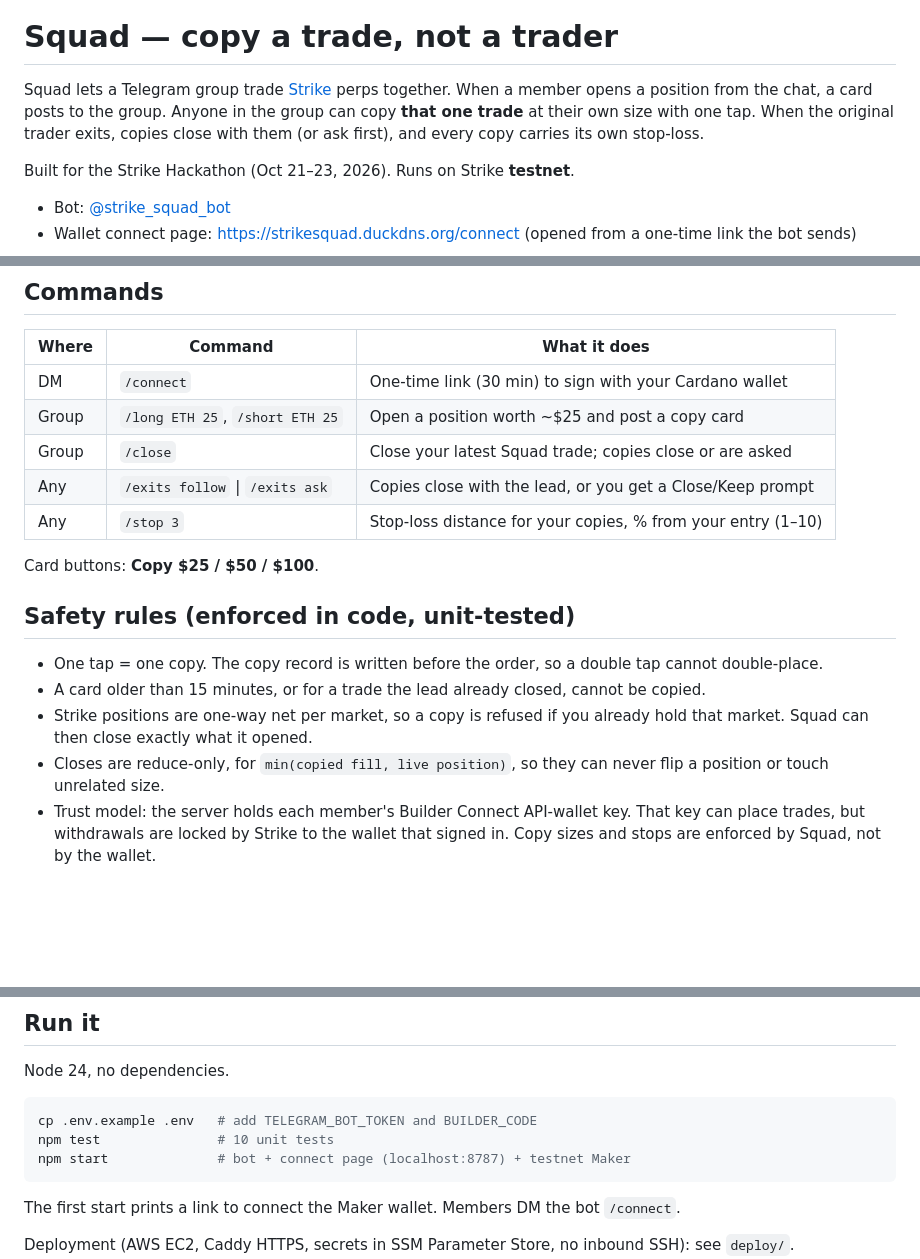
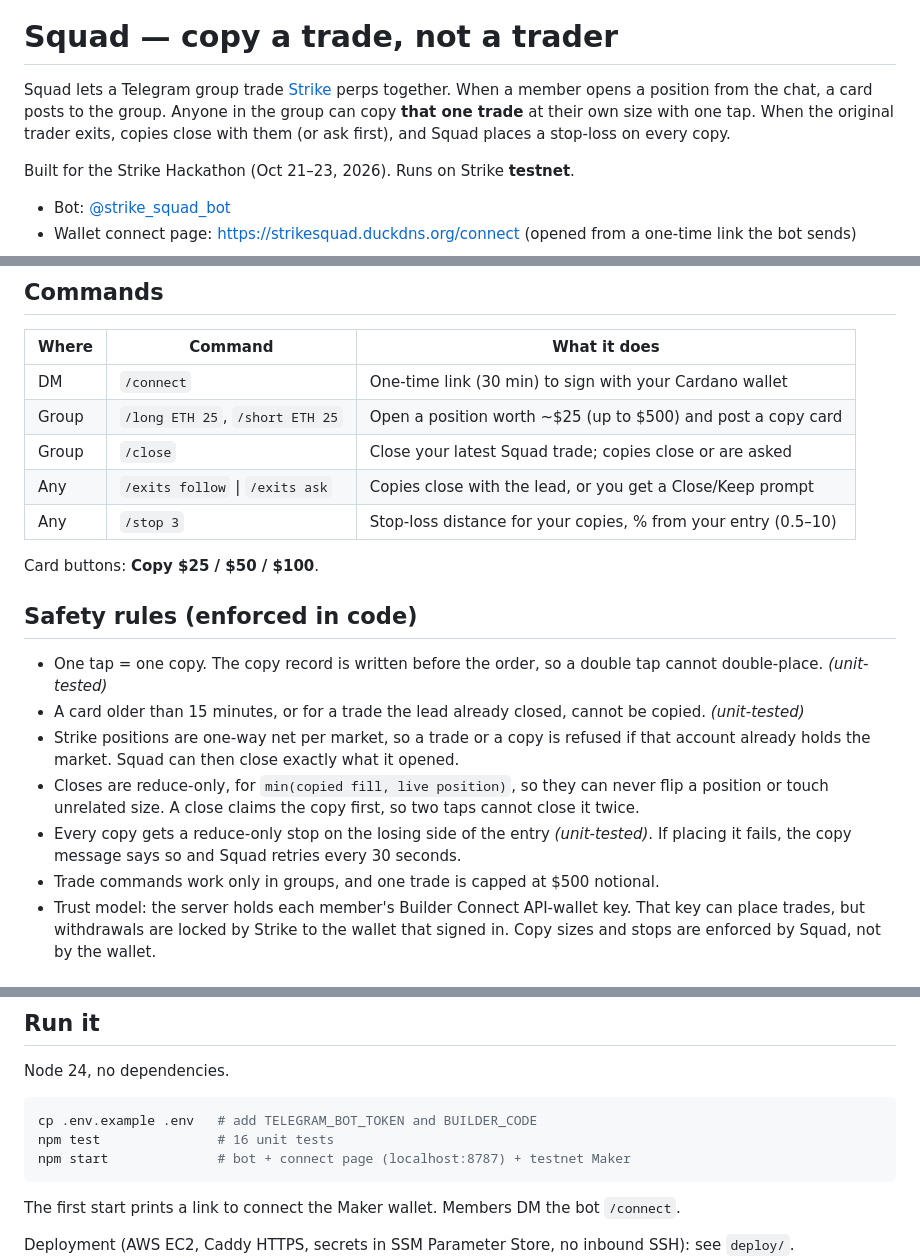
Before and after one commit to fexx301/squad, a Markdown page: README.md, 3 parts joined by grey strips. Drawn GitHub-style; blank space fills up the shorter version.

Commit message:
README: claims match the code and the evidence
Stop wording, /stop range 0.5-10, group-only trading and the $500 cap,
and which safety rules are unit-tested; 16 tests.

````diff
--- a/README.md
+++ b/README.md
@@ -7,7 +7,7 @@
 
 # Squad — copy a trade, not a trader
 
-Squad lets a Telegram group trade [Strike](https://strikefinance.org) perps together. When a member opens a position from the chat, a card posts to the group. Anyone in the group can copy **that one trade** at their own size with one tap. When the original trader exits, copies close with them (or ask first), and every copy carries its own stop-loss.
+Squad lets a Telegram group trade [Strike](https://strikefinance.org) perps together. When a member opens a position from the chat, a card posts to the group. Anyone in the group can copy **that one trade** at their own size with one tap. When the original trader exits, copies close with them (or ask first), and Squad places a stop-loss on every copy.
 
 Built for the Strike Hackathon (Oct 21–23, 2026). Runs on Strike **testnet**.
 
@@ -40,19 +40,21 @@ Prior art: [pvp.trade](https://docs.pvp.trade) built group trading in Telegram o
 | Where | Command | What it does |
 |---|---|---|
 | DM | `/connect` | One-time link (30 min) to sign with your Cardano wallet |
-| Group | `/long ETH 25`, `/short ETH 25` | Open a position worth ~$25 and post a copy card |
+| Group | `/long ETH 25`, `/short ETH 25` | Open a position worth ~$25 (up to $500) and post a copy card |
 | Group | `/close` | Close your latest Squad trade; copies close or are asked |
 | Any | `/exits follow` \| `/exits ask` | Copies close with the lead, or you get a Close/Keep prompt |
-| Any | `/stop 3` | Stop-loss distance for your copies, % from your entry (1–10) |
+| Any | `/stop 3` | Stop-loss distance for your copies, % from your entry (0.5–10) |
 
 Card buttons: **Copy $25 / $50 / $100**.
 
-## Safety rules (enforced in code, unit-tested)
+## Safety rules (enforced in code)
 
-- One tap = one copy. The copy record is written before the order, so a double tap cannot double-place.
-- A card older than 15 minutes, or for a trade the lead already closed, cannot be copied.
-- Strike positions are one-way net per market, so a copy is refused if you already hold that market. Squad can then close exactly what it opened.
-- Closes are reduce-only, for `min(copied fill, live position)`, so they can never flip a position or touch unrelated size.
+- One tap = one copy. The copy record is written before the order, so a double tap cannot double-place. *(unit-tested)*
+- A card older than 15 minutes, or for a trade the lead already closed, cannot be copied. *(unit-tested)*
+- Strike positions are one-way net per market, so a trade or a copy is refused if that account already holds the market. Squad can then close exactly what it opened.
+- Closes are reduce-only, for `min(copied fill, live position)`, so they can never flip a position or touch unrelated size. A close claims the copy first, so two taps cannot close it twice.
+- Every copy gets a reduce-only stop on the losing side of the entry *(unit-tested)*. If placing it fails, the copy message says so and Squad retries every 30 seconds.
+- Trade commands work only in groups, and one trade is capped at $500 notional.
 - Trust model: the server holds each member's Builder Connect API-wallet key. That key can place trades, but withdrawals are locked by Strike to the wallet that signed in. Copy sizes and stops are enforced by Squad, not by the wallet.
 
 ## Testnet notes (disclosed)
@@ -66,7 +68,7 @@ Node 24, no dependencies.
 
 ```bash
 cp .env.example .env   # add TELEGRAM_BOT_TOKEN and BUILDER_CODE
-npm test               # 10 unit tests
+npm test               # 16 unit tests
 npm start              # bot + connect page (localhost:8787) + testnet Maker
 ```
 
````
